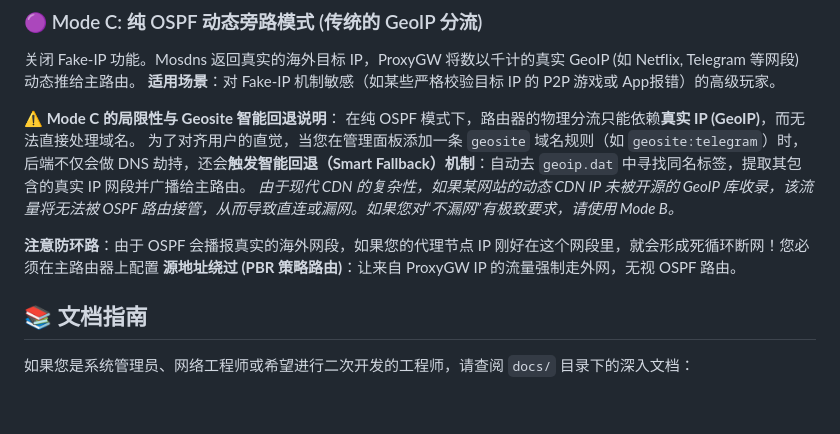
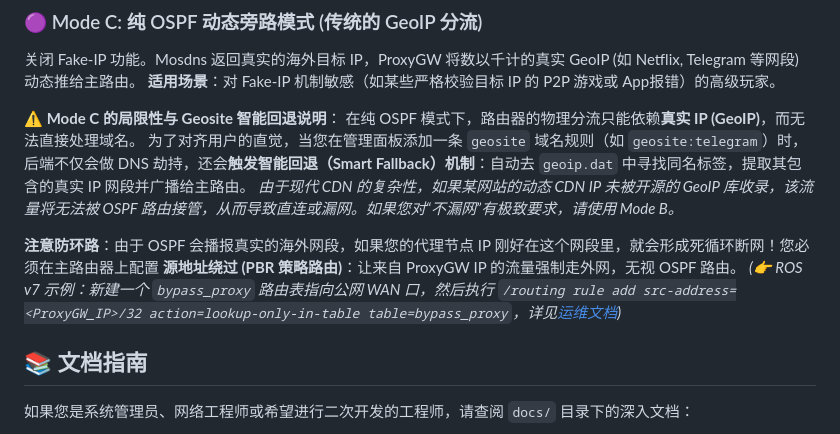
Before and after one commit to zlylong/proxygw, a Markdown page: README.md, the part around the change. GitHub-like rendering; blank space fills up the shorter version.

```diff
--- a/README.md
+++ b/README.md
@@ -65,6 +65,7 @@ ProxyGW 设计了三种物理隔离的网络接管模式，以适应不同级别
 *由于现代 CDN 的复杂性，如果某网站的动态 CDN IP 未被开源的 GeoIP 库收录，该流量将无法被 OSPF 路由接管，从而导致直连或漏网。如果您对“不漏网”有极致要求，请使用 Mode B。*
 
 **注意防环路**：由于 OSPF 会播报真实的海外网段，如果您的代理节点 IP 刚好在这个网段里，就会形成死循环断网！您必须在主路由器上配置 **源地址绕过 (PBR 策略路由)**：让来自 ProxyGW IP 的流量强制走外网，无视 OSPF 路由。
+*(👉 ROS v7 示例：新建一个 `bypass_proxy` 路由表指向公网 WAN 口，然后执行 `/routing rule add src-address=<ProxyGW_IP>/32 action=lookup-only-in-table table=bypass_proxy`，详见[运维文档](./docs/OPERATIONS.md))*
 
 
 ## 📚 文档指南
```
Also changed, not shown: docs/OPERATIONS.md (+17 -0 lines).
